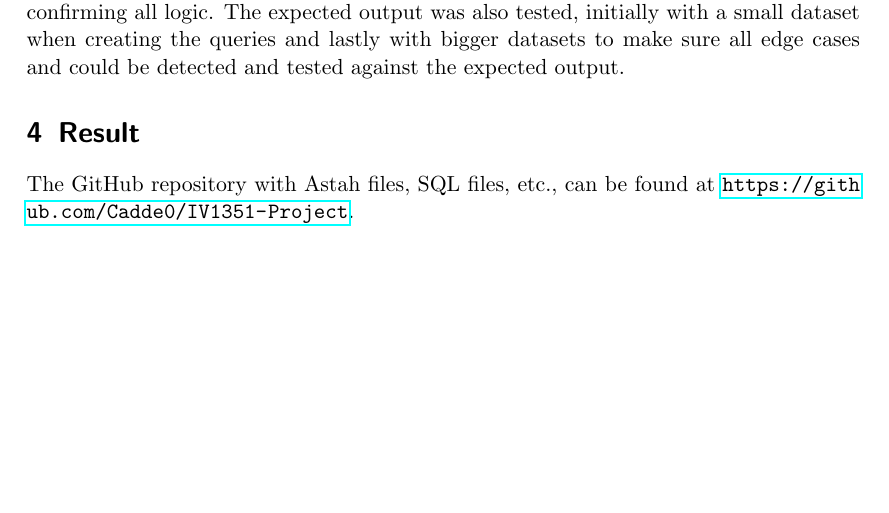
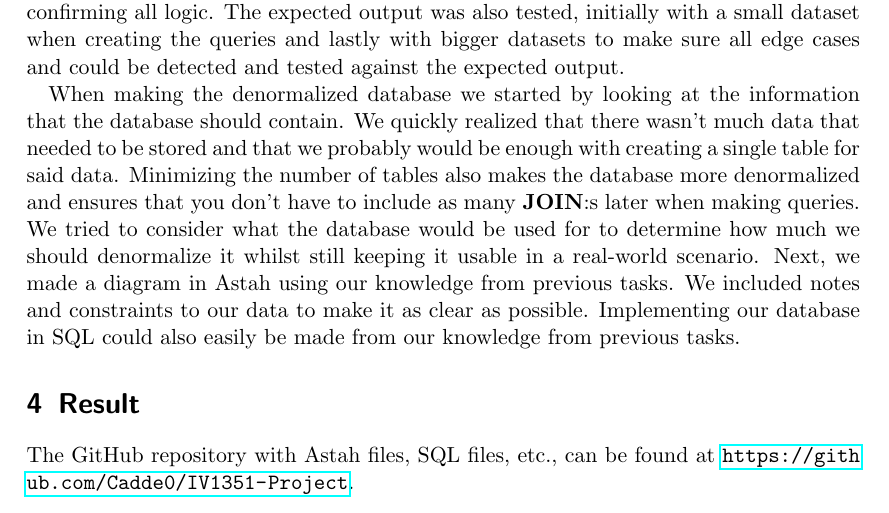
Before and after one commit to Cadde0/IV1351-Project, a LaTeX document (task3.tex): part of page 2 of 8 before the commit and part of page 2 of 9 after it, cut so that both start at the same text, the shorter picture padded with empty space. Compiled offline with pdfLaTeX.

Commit message:
Added to method for decentralized database

```diff
--- a/task3.tex
+++ b/task3.tex
@@ -52,6 +52,8 @@ Our primary source of information for this assignment was the PostgreSQL documen
 This project task was to create an OLAP consisting of writing 4 different SQL queries to the previously created Database, as well as create a denormalized historical database and a query to fill it with data. The DBMS used for this task was \textbf{postgreSQL} and the queries where developed in the IDE visual studio code, with git used for version control.
 
 The method used for verifying that the queries work as intended was a structured testing method. Each query was run against the database with some prepared mock data, and the results were reviewed to make sure they met all the specified requirements from the query descriptions as well as the Soundgood music school. The verification for this included checking and changing the output formatting, handling edge cases and confirming all logic. The expected output was also tested, initially with a small dataset when creating the queries and lastly with bigger datasets to make sure all edge cases and could be detected and tested against the expected output.
+
+When making the denormalized database we started by looking at the information that the database should contain. We quickly realized that there wasn't much data that needed to be stored and that we probably would be enough with creating a single table for said data. Minimizing the number of tables also makes the database more denormalized and ensures that you don't have to include as many \textbf{JOIN}:s later when making queries. We tried to consider what the database would be used for to determine how much we should denormalize it whilst still keeping it usable in a real-world scenario. Next, we made a diagram in Astah using our knowledge from previous tasks. We included notes and constraints to our data to make it as clear as possible. Implementing our database in SQL could also easily be made from our knowledge from previous tasks.
 
 \section{Result}
 
```
Also changed, not shown: 1 other file.
